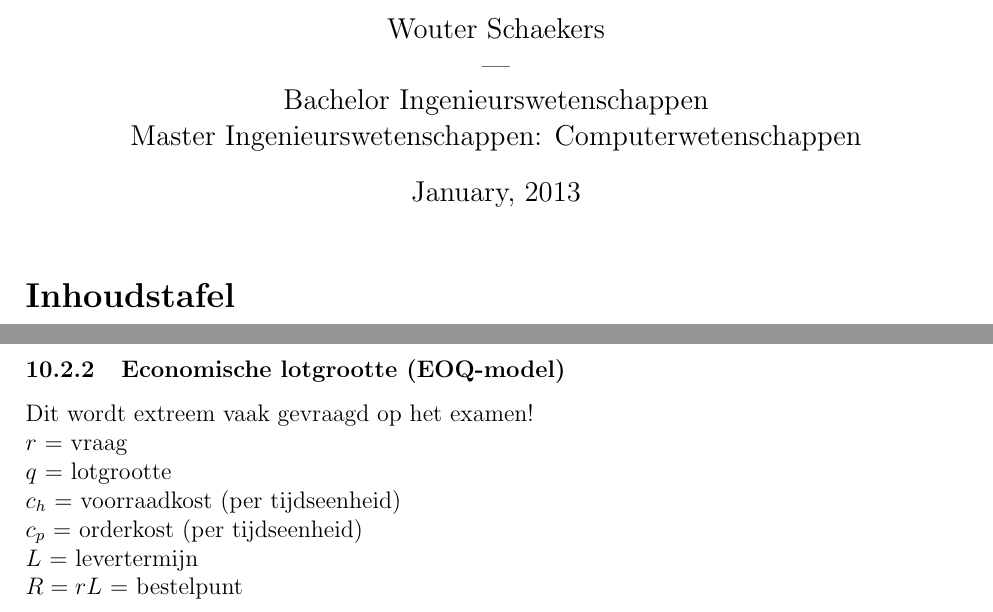
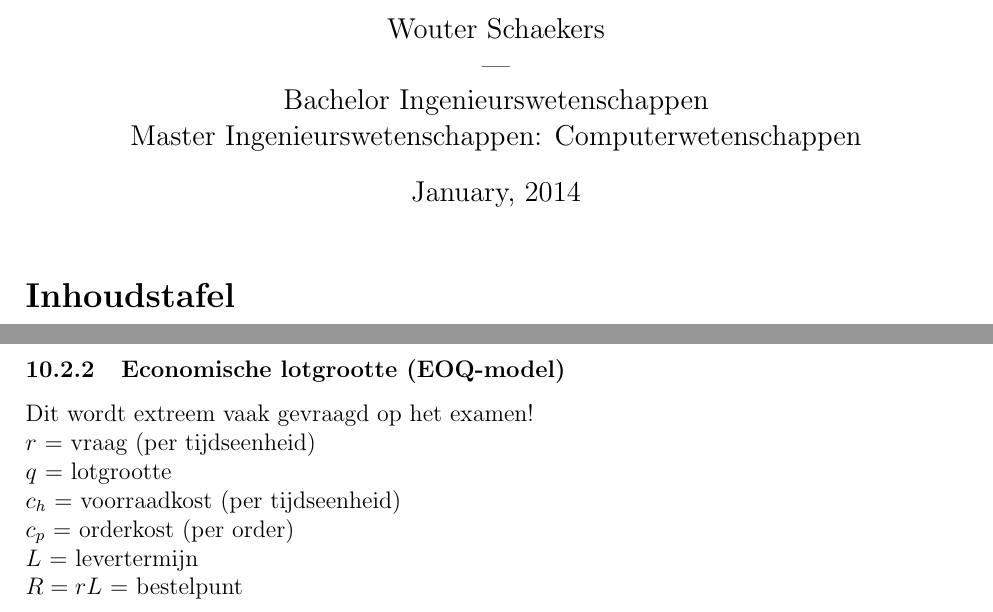
Before and after one commit to WouterSchaekers/Samenvatting-Bedrijfskunde, a LaTeX document (Samenvatting.tex): two parts of pages 1 and 40 of 83, joined at a grey line, cut so that both start at the same text. Compiled offline with pdfLaTeX.

Commit message:
Errata: het jaar was fout; moest 2014 zijn. Bij EOQ waren er nog 2 kleine details fout

```diff
--- a/Samenvatting.tex
+++ b/Samenvatting.tex
@@ -1,7 +1,7 @@
 \documentclass[12pt]{article}
 \title{Samenvatting Bedrijfskunde [H01F2A]}
 \author{Wouter Schaekers\\*---\\*Bachelor Ingenieurswetenschappen\\*Master Ingenieurswetenschappen: Computerwetenschappen}
-\date{January, 2013}
+\date{January, 2014}
 \usepackage{amsmath}
 \usepackage[top=25mm, bottom=25mm, left=25mm, right=25mm]{geometry}
 \usepackage[colorlinks = true,
@@ -662,10 +662,10 @@ De omvang van een voorraad wordt doorgaans gemeten met de bedrijfseconomische ra
 Zie figuur 2.4, blz 38 voor een grafische weergave van de totale kost t.o.v. de voorraadkost en de bestelkost.
 \subsubsection{Economische lotgrootte (EOQ-model)}
 Dit wordt extreem vaak gevraagd op het examen!\\
-$r$ = vraag\\*
+$r$ = vraag (per tijdseenheid)\\*
 $q$ = lotgrootte\\*
 $c_h$ = voorraadkost (per tijdseenheid)\\*
-$c_p$ = orderkost (per tijdseenheid)\\*
+$c_p$ = orderkost (per order)\\*
 $L$ = levertermijn\\*
 $R = rL$ = bestelpunt\\
 De gemiddelde voorraad bedraagt $I_h = \cfrac{q}{2}$.\\*
```
Also changed, not shown: Samenvatting.pdf, 1 other file.
